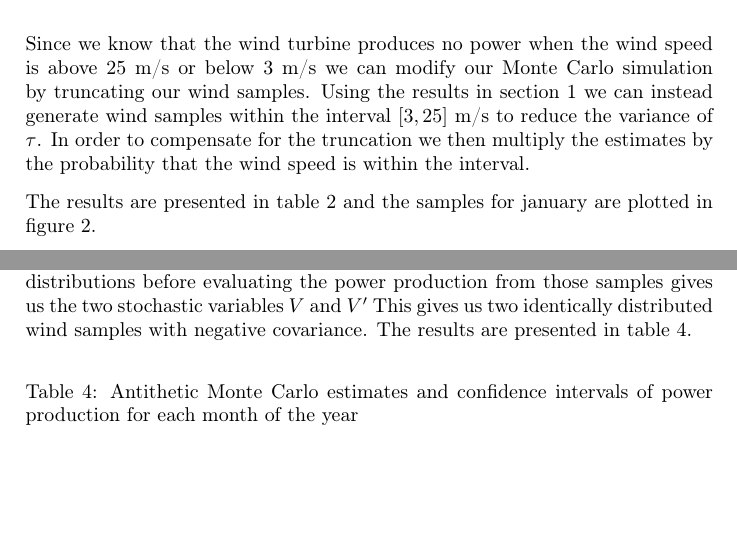
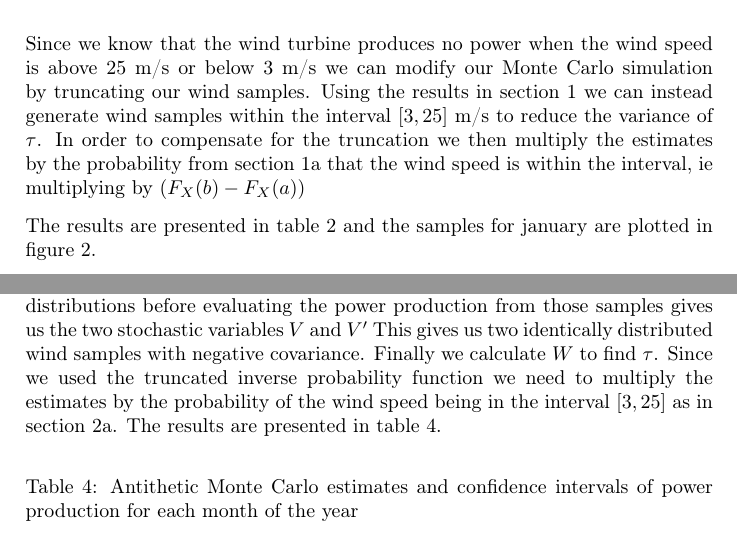
Before and after one commit to sleipner42/LP32020, a LaTeX document (monte-carlo/HA 1/ha1.tex): two parts of pages 4 and 7 of 14, joined at a grey line, cut so that both start at the same text, the shorter picture padded with empty space. Compiled offline with pdfLaTeX.

Commit message:
Fixat kompensation på trunkerad sannolikhet

```diff
--- a/monte-carlo/HA 1/ha1.tex
+++ b/monte-carlo/HA 1/ha1.tex
@@ -87,7 +87,7 @@ The results are presented in table \ref{tab:CrudeResults} and the samples for ja
     \label{fig:samplesJan}
 \end{figure}
 
-Since we know that the wind turbine produces no power when the wind speed is above 25 m/s or below 3 m/s we can modify our Monte Carlo simulation by truncating our wind samples. Using the results in section \ref{sec:RNG} we can instead generate wind samples within the interval $[3,25]$ m/s to reduce the variance of $\tau$. In order to compensate for the truncation we then multiply the estimates by the probability that the wind speed is within the interval.
+Since we know that the wind turbine produces no power when the wind speed is above 25 m/s or below 3 m/s we can modify our Monte Carlo simulation by truncating our wind samples. Using the results in section \ref{sec:RNG} we can instead generate wind samples within the interval $[3,25]$ m/s to reduce the variance of $\tau$. In order to compensate for the truncation we then multiply the estimates by the probability from section 1a that the wind speed is within the interval, ie multiplying by $(F_X(b)-F_X(a))$
 
 The results are presented in table \ref{tab:CrudeResultsTrunc} and the samples for january are plotted in figure \ref{fig:samplesJanTrunc}.
 \begin{table}[H]
@@ -154,7 +154,7 @@ and
     V^\prime = P(F_{X|X\in I}^{-1}(1-u))
 \end{equation}
 
-Generating $10^5$ samples of $u$ and running each sample through both inverse distributions before evaluating the power production from those samples gives us the two stochastic variables $V$ and $V^\prime$ This gives us two identically distributed wind samples with negative covariance. The results are presented in table \ref{tab:ATresults}.
+Generating $10^5$ samples of $u$ and running each sample through both inverse distributions before evaluating the power production from those samples gives us the two stochastic variables $V$ and $V^\prime$ This gives us two identically distributed wind samples with negative covariance. Finally we calculate $W$ to find $\tau$. Since we used the truncated inverse probability function we need to multiply the estimates by the probability of the wind speed being in the interval $[3,25]$ as in section 2a. The results are presented in table \ref{tab:ATresults}.
 
 \begin{table}[H]
     \centering
```
